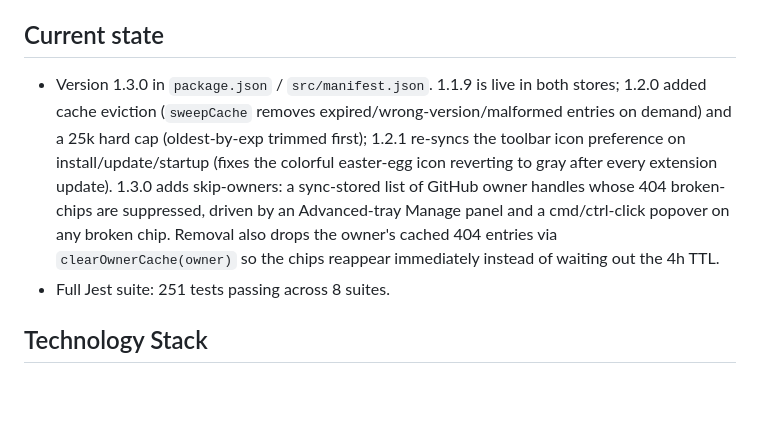
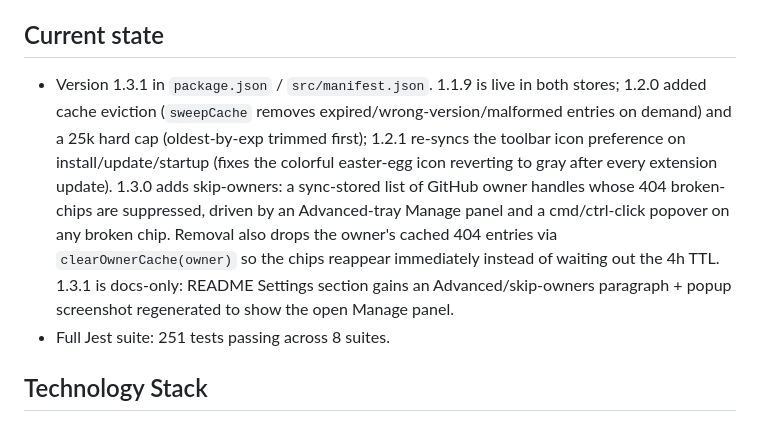
Before and after one commit to kesensoy/sneetches, a Markdown page: CLAUDE.md, the part around the change. Drawn GitHub-style; blank space fills up the shorter version.

```diff
--- a/CLAUDE.md
+++ b/CLAUDE.md
@@ -4,7 +4,7 @@
 Chrome/Firefox browser extension that adds GitHub repo stats (stars, forks, last pushed date) inline next to GitHub repo links on any webpage. Manifest V3, TypeScript, Webpack-bundled.
 
 ## Current state
-- Version 1.3.0 in `package.json` / `src/manifest.json`. 1.1.9 is live in both stores; 1.2.0 added cache eviction (`sweepCache` removes expired/wrong-version/malformed entries on demand) and a 25k hard cap (oldest-by-exp trimmed first); 1.2.1 re-syncs the toolbar icon preference on install/update/startup (fixes the colorful easter-egg icon reverting to gray after every extension update). 1.3.0 adds skip-owners: a sync-stored list of GitHub owner handles whose 404 broken-chips are suppressed, driven by an Advanced-tray Manage panel and a cmd/ctrl-click popover on any broken chip. Removal also drops the owner's cached 404 entries via `clearOwnerCache(owner)` so the chips reappear immediately instead of waiting out the 4h TTL.
+- Version 1.3.1 in `package.json` / `src/manifest.json`. 1.1.9 is live in both stores; 1.2.0 added cache eviction (`sweepCache` removes expired/wrong-version/malformed entries on demand) and a 25k hard cap (oldest-by-exp trimmed first); 1.2.1 re-syncs the toolbar icon preference on install/update/startup (fixes the colorful easter-egg icon reverting to gray after every extension update). 1.3.0 adds skip-owners: a sync-stored list of GitHub owner handles whose 404 broken-chips are suppressed, driven by an Advanced-tray Manage panel and a cmd/ctrl-click popover on any broken chip. Removal also drops the owner's cached 404 entries via `clearOwnerCache(owner)` so the chips reappear immediately instead of waiting out the 4h TTL. 1.3.1 is docs-only: README Settings section gains an Advanced/skip-owners paragraph + popup screenshot regenerated to show the open Manage panel.
 - Full Jest suite: 251 tests passing across 8 suites.
 
 ## Technology Stack
```
Also changed, not shown: README.md (+3 -1 lines), assets/popup.png, 3 other files.
